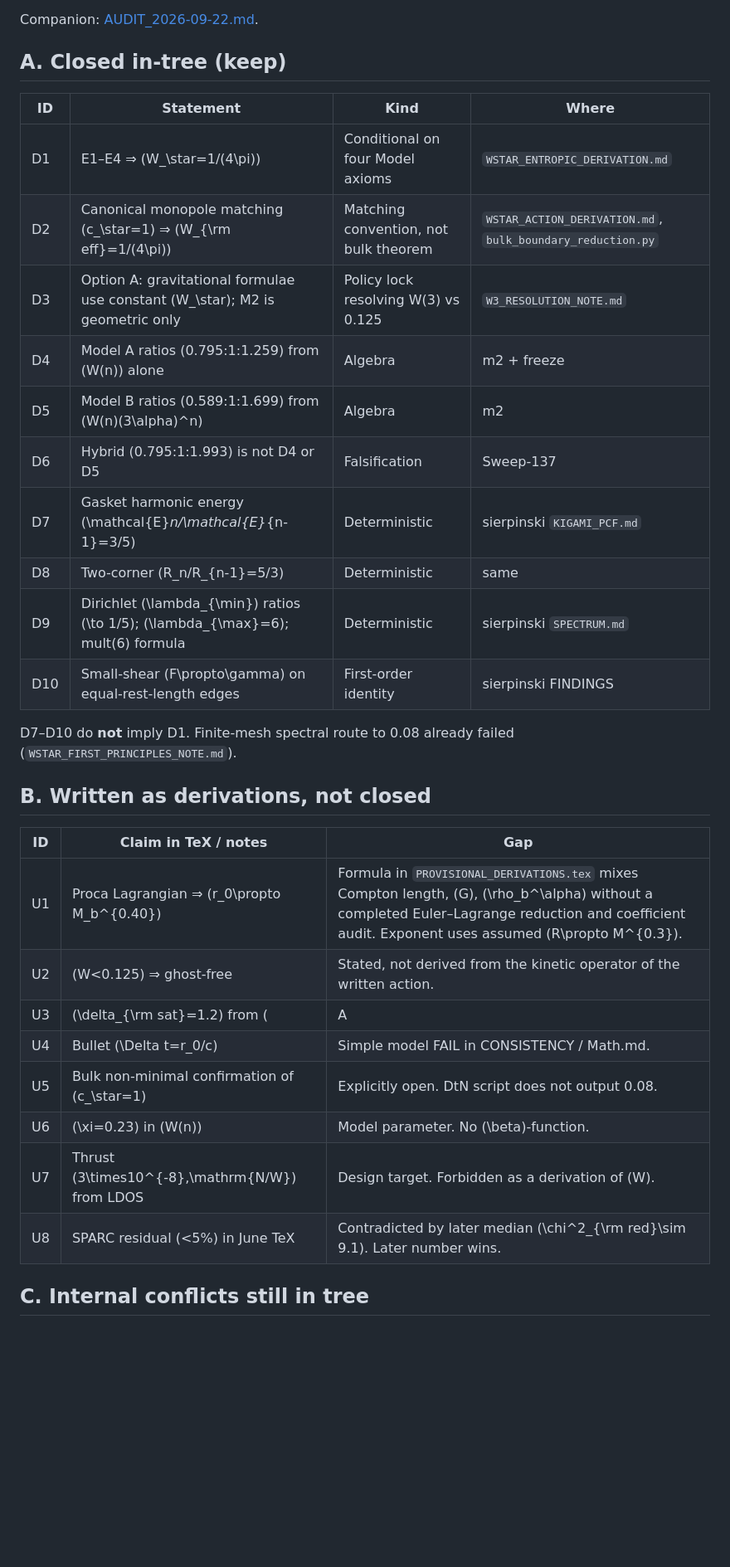
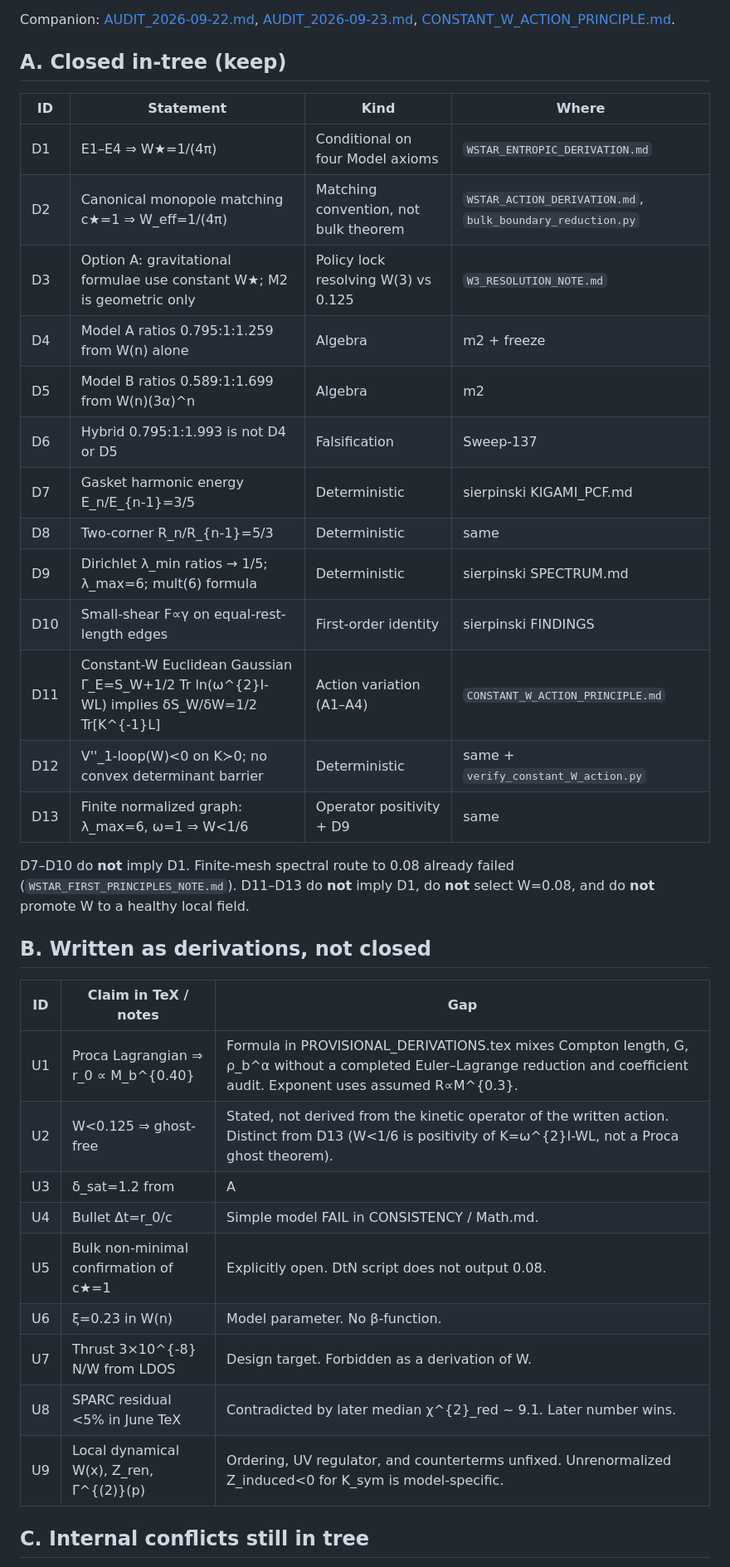
Before and after one commit to beyond-repair/ware-constant-phenomenology, a Markdown page: DERIVATION_INVENTORY.md, the part around one of its changes. Shown at 83% size. Rendered like a GitHub page; blank space fills up the shorter version.

Commit message:
Inventory D11-D13: constant-W source, concavity, W<1/6.

```diff
--- a/DERIVATION_INVENTORY.md
+++ b/DERIVATION_INVENTORY.md
@@ -4,36 +4,40 @@
 **Rule:** a derivation is a closed implication from stated axioms or an action variation. A matching convention, a fit, or a target back-solve is not a proof.
 
-Companion: [AUDIT_2026-09-22.md](AUDIT_2026-09-22.md).
+Companion: [AUDIT_2026-09-22.md](AUDIT_2026-09-22.md), [AUDIT_2026-09-23.md](AUDIT_2026-09-23.md), [CONSTANT_W_ACTION_PRINCIPLE.md](CONSTANT_W_ACTION_PRINCIPLE.md).
 
 ## A. Closed in-tree (keep)
 
 | ID | Statement | Kind | Where |
 |----|-----------|------|-------|
-| D1 | E1–E4 ⇒ \(W_\star=1/(4\pi)\) | Conditional on four Model axioms | `WSTAR_ENTROPIC_DERIVATION.md` |
-| D2 | Canonical monopole matching \(c_\star=1\) ⇒ \(W_{\rm eff}=1/(4\pi)\) | Matching convention, not bulk theorem | `WSTAR_ACTION_DERIVATION.md`, `bulk_boundary_reduction.py` |
-| D3 | Option A: gravitational formulae use constant \(W_\star\); M2 is geometric only | Policy lock resolving W(3) vs 0.125 | `W3_RESOLUTION_NOTE.md` |
-| D4 | Model A ratios \(0.795:1:1.259\) from \(W(n)\) alone | Algebra | m2 + freeze |
-| D5 | Model B ratios \(0.589:1:1.699\) from \(W(n)(3\alpha)^n\) | Algebra | m2 |
-| D6 | Hybrid \(0.795:1:1.993\) is not D4 or D5 | Falsification | Sweep-137 |
-| D7 | Gasket harmonic energy \(\mathcal{E}_n/\mathcal{E}_{n-1}=3/5\) | Deterministic | sierpinski `KIGAMI_PCF.md` |
-| D8 | Two-corner \(R_n/R_{n-1}=5/3\) | Deterministic | same |
-| D9 | Dirichlet \(\lambda_{\min}\) ratios \(\to 1/5\); \(\lambda_{\max}=6\); mult(6) formula | Deterministic | sierpinski `SPECTRUM.md` |
-| D10 | Small-shear \(F\propto\gamma\) on equal-rest-length edges | First-order identity | sierpinski FINDINGS |
+| D1 | E1–E4 ⇒ W★=1/(4π) | Conditional on four Model axioms | `WSTAR_ENTROPIC_DERIVATION.md` |
+| D2 | Canonical monopole matching c★=1 ⇒ W_eff=1/(4π) | Matching convention, not bulk theorem | `WSTAR_ACTION_DERIVATION.md`, `bulk_boundary_reduction.py` |
+| D3 | Option A: gravitational formulae use constant W★; M2 is geometric only | Policy lock resolving W(3) vs 0.125 | `W3_RESOLUTION_NOTE.md` |
+| D4 | Model A ratios 0.795:1:1.259 from W(n) alone | Algebra | m2 + freeze |
+| D5 | Model B ratios 0.589:1:1.699 from W(n)(3α)^n | Algebra | m2 |
+| D6 | Hybrid 0.795:1:1.993 is not D4 or D5 | Falsification | Sweep-137 |
+| D7 | Gasket harmonic energy E_n/E_{n-1}=3/5 | Deterministic | sierpinski KIGAMI_PCF.md |
+| D8 | Two-corner R_n/R_{n-1}=5/3 | Deterministic | same |
+| D9 | Dirichlet λ_min ratios → 1/5; λ_max=6; mult(6) formula | Deterministic | sierpinski SPECTRUM.md |
+| D10 | Small-shear F∝γ on equal-rest-length edges | First-order identity | sierpinski FINDINGS |
+| D11 | Constant-W Euclidean Gaussian Γ_E=S_W+1/2 Tr ln(ω^{2}I-WL) implies δS_W/δW=1/2 Tr[K^{-1}L] | Action variation (A1–A4) | `CONSTANT_W_ACTION_PRINCIPLE.md` |
+| D12 | V''_1-loop(W)<0 on K≻0; no convex determinant barrier | Deterministic | same + `verify_constant_W_action.py` |
+| D13 | Finite normalized graph: λ_max=6, ω=1 ⇒ W<1/6 | Operator positivity + D9 | same |
 
-D7–D10 do **not** imply D1. Finite-mesh spectral route to 0.08 already failed (`WSTAR_FIRST_PRINCIPLES_NOTE.md`).
+D7–D10 do **not** imply D1. Finite-mesh spectral route to 0.08 already failed (`WSTAR_FIRST_PRINCIPLES_NOTE.md`). D11–D13 do **not** imply D1, do **not** select W=0.08, and do **not** promote W to a healthy local field.
 
 ## B. Written as derivations, not closed
 
 | ID | Claim in TeX / notes | Gap |
 |----|----------------------|-----|
-| U1 | Proca Lagrangian ⇒ \(r_0\propto M_b^{0.40}\) | Formula in `PROVISIONAL_DERIVATIONS.tex` mixes Compton length, \(G\), \(\rho_b^\alpha\) without a completed Euler–Lagrange reduction and coefficient audit. Exponent uses assumed \(R\propto M^{0.3}\). |
-| U2 | \(W<0.125\) ⇒ ghost-free | Stated, not derived from the kinetic operator of the written action. |
-| U3 | \(\delta_{\rm sat}=1.2\) from \(|A|^4\) | Parameter chosen to recover ×2.2 lensing. |
-| U4 | Bullet \(\Delta t=r_0/c\) | Simple model FAIL in CONSISTENCY / Math.md. |
-| U5 | Bulk non-minimal confirmation of \(c_\star=1\) | Explicitly open. DtN script does not output 0.08. |
-| U6 | \(\xi=0.23\) in \(W(n)\) | Model parameter. No \(\beta\)-function. |
-| U7 | Thrust \(3\times10^{-8}\,\mathrm{N/W}\) from LDOS | Design target. Forbidden as a derivation of \(W\). |
-| U8 | SPARC residual \(<5\%\) in June TeX | Contradicted by later median \(\chi^2_{\rm red}\sim 9.1\). Later number wins. |
+| U1 | Proca Lagrangian ⇒ r_0 ∝ M_b^{0.40} | Formula in PROVISIONAL_DERIVATIONS.tex mixes Compton length, G, ρ_b^α without a completed Euler–Lagrange reduction and coefficient audit. Exponent uses assumed R∝M^{0.3}. |
+| U2 | W<0.125 ⇒ ghost-free | Stated, not derived from the kinetic operator of the written action. Distinct from D13 (W<1/6 is positivity of K=ω^{2}I-WL, not a Proca ghost theorem). |
+| U3 | δ_sat=1.2 from |A|^4 | Parameter chosen to recover ×2.2 lensing. |
+| U4 | Bullet Δt=r_0/c | Simple model FAIL in CONSISTENCY / Math.md. |
+| U5 | Bulk non-minimal confirmation of c★=1 | Explicitly open. DtN script does not output 0.08. |
+| U6 | ξ=0.23 in W(n) | Model parameter. No β-function. |
+| U7 | Thrust 3×10^{-8} N/W from LDOS | Design target. Forbidden as a derivation of W. |
+| U8 | SPARC residual <5% in June TeX | Contradicted by later median χ^{2}_red ~ 9.1. Later number wins. |
+| U9 | Local dynamical W(x), Z_ren, Γ^{(2)}(p) | Ordering, UV regulator, and counterterms unfixed. Unrenormalized Z_induced<0 for K_sym is model-specific. |
 
 ## C. Internal conflicts still in tree
 
```
Also changed, not shown: other parts of DERIVATION_INVENTORY.md (+21 -11 lines).
